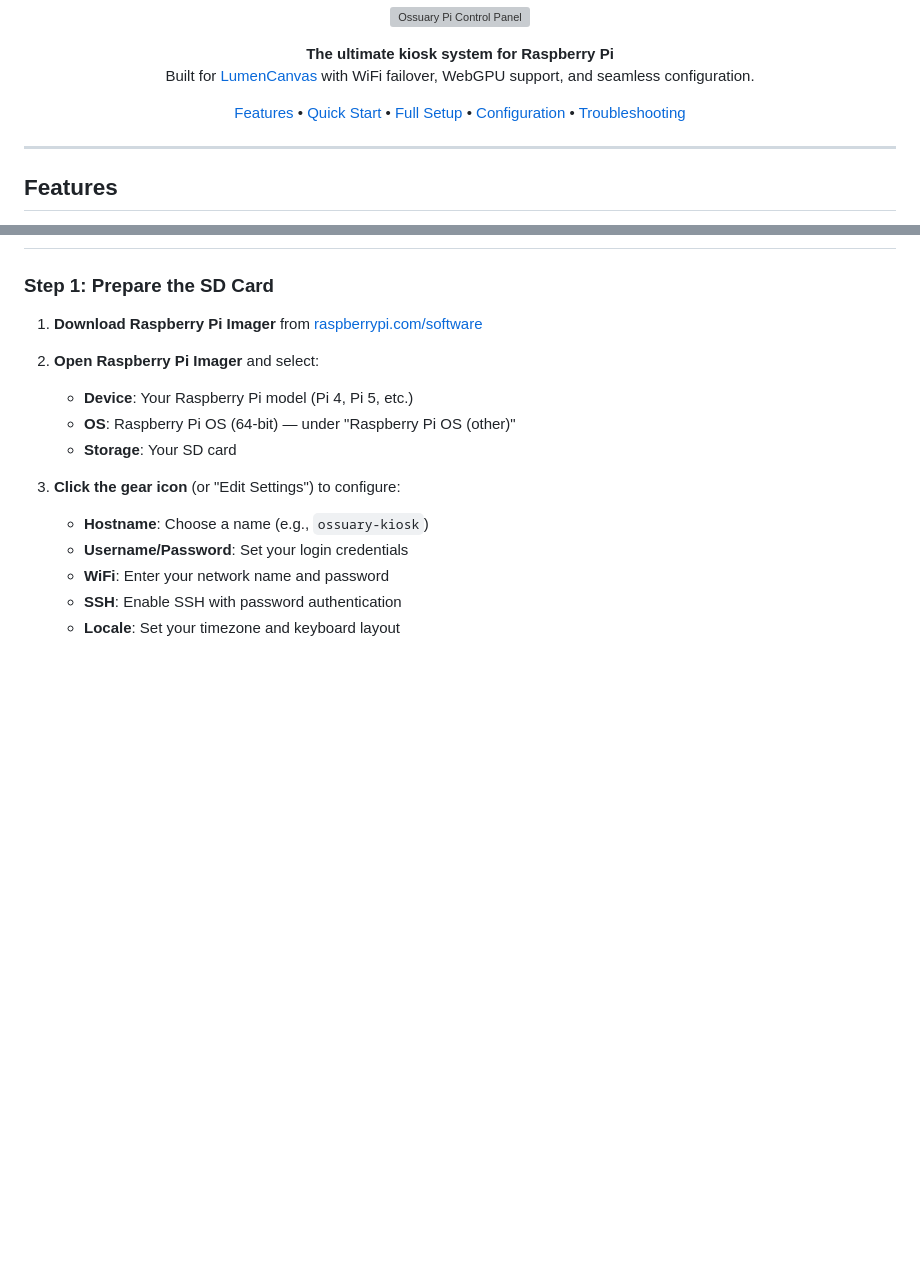
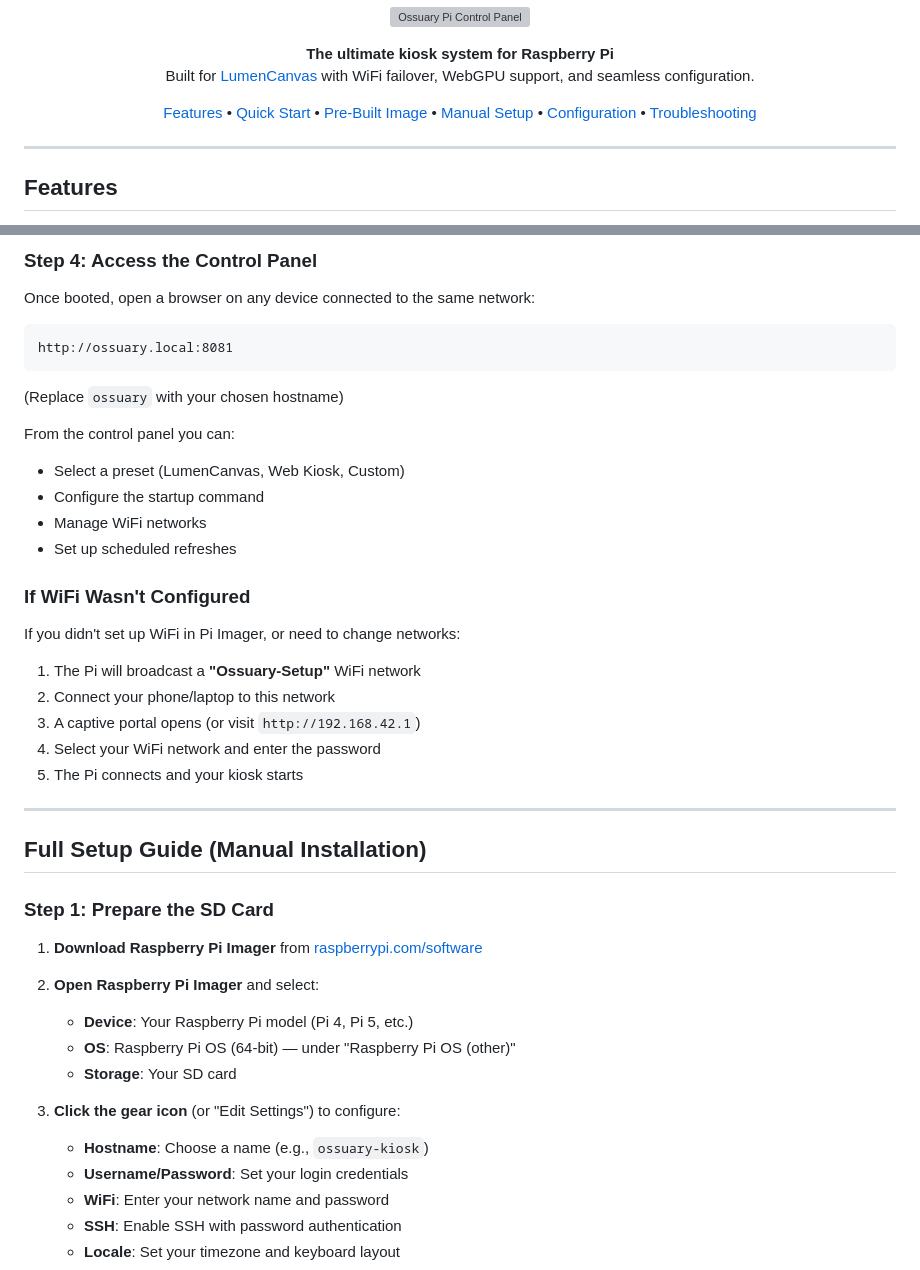
Before and after one commit to lumencanvas/ossuary-pi, a Markdown page: README.md, 2 parts joined by grey strips. Drawn GitHub-style; blank space fills up the shorter version; grey boxes are pictures that could not be loaded.

````diff
--- a/README.md
+++ b/README.md
@@ -14,7 +14,8 @@
 <p align="center">
   <a href="#features">Features</a> •
   <a href="#quick-start">Quick Start</a> •
-  <a href="#full-setup-guide">Full Setup</a> •
+  <a href="#pre-built-image-setup">Pre-Built Image</a> •
+  <a href="#full-setup-guide-manual-installation">Manual Setup</a> •
   <a href="#configuration">Configuration</a> •
   <a href="#troubleshooting">Troubleshooting</a>
 </p>
@@ -60,3 +123,32 @@ The installer will configure everything and reboot. After reboot, access the con
+### Step 4: Access the Control Panel
+
+Once booted, open a browser on any device connected to the same network:
+
+```
+http://ossuary.local:8081
+```
+
+(Replace `ossuary` with your chosen hostname)
+
+From the control panel you can:
+- Select a preset (LumenCanvas, Web Kiosk, Custom)
+- Configure the startup command
+- Manage WiFi networks
+- Set up scheduled refreshes
+
+### If WiFi Wasn't Configured
+
+If you didn't set up WiFi in Pi Imager, or need to change networks:
+
+1. The Pi will broadcast a **"Ossuary-Setup"** WiFi network
+2. Connect your phone/laptop to this network
+3. A captive portal opens (or visit `http://192.168.42.1`)
+4. Select your WiFi network and enter the password
+5. The Pi connects and your kiosk starts
+
+---
+
+## Full Setup Guide (Manual Installation)
 
 ### Step 1: Prepare the SD Card
 
````
Also changed, not shown: other parts of README.md (+63 -1 lines).
